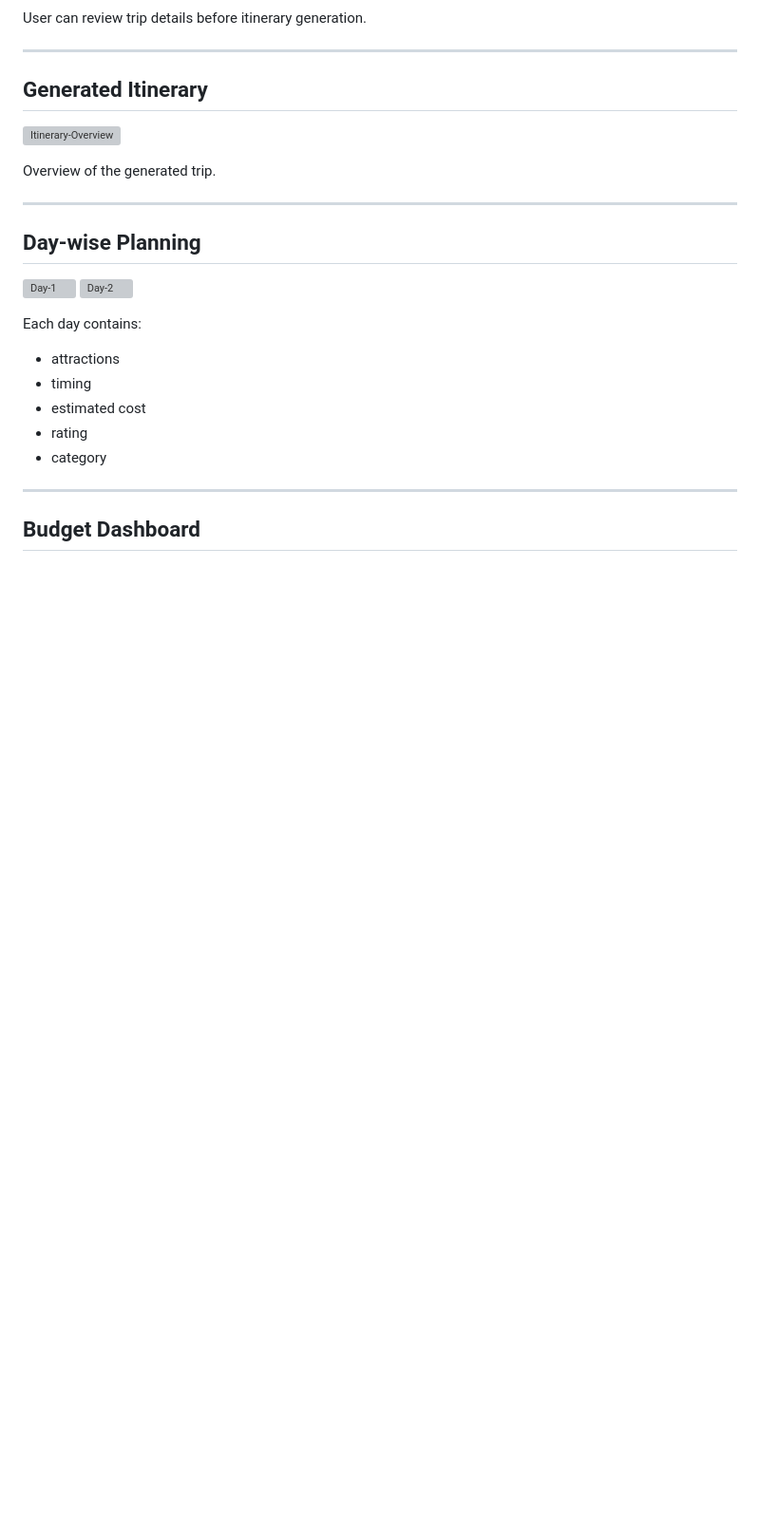
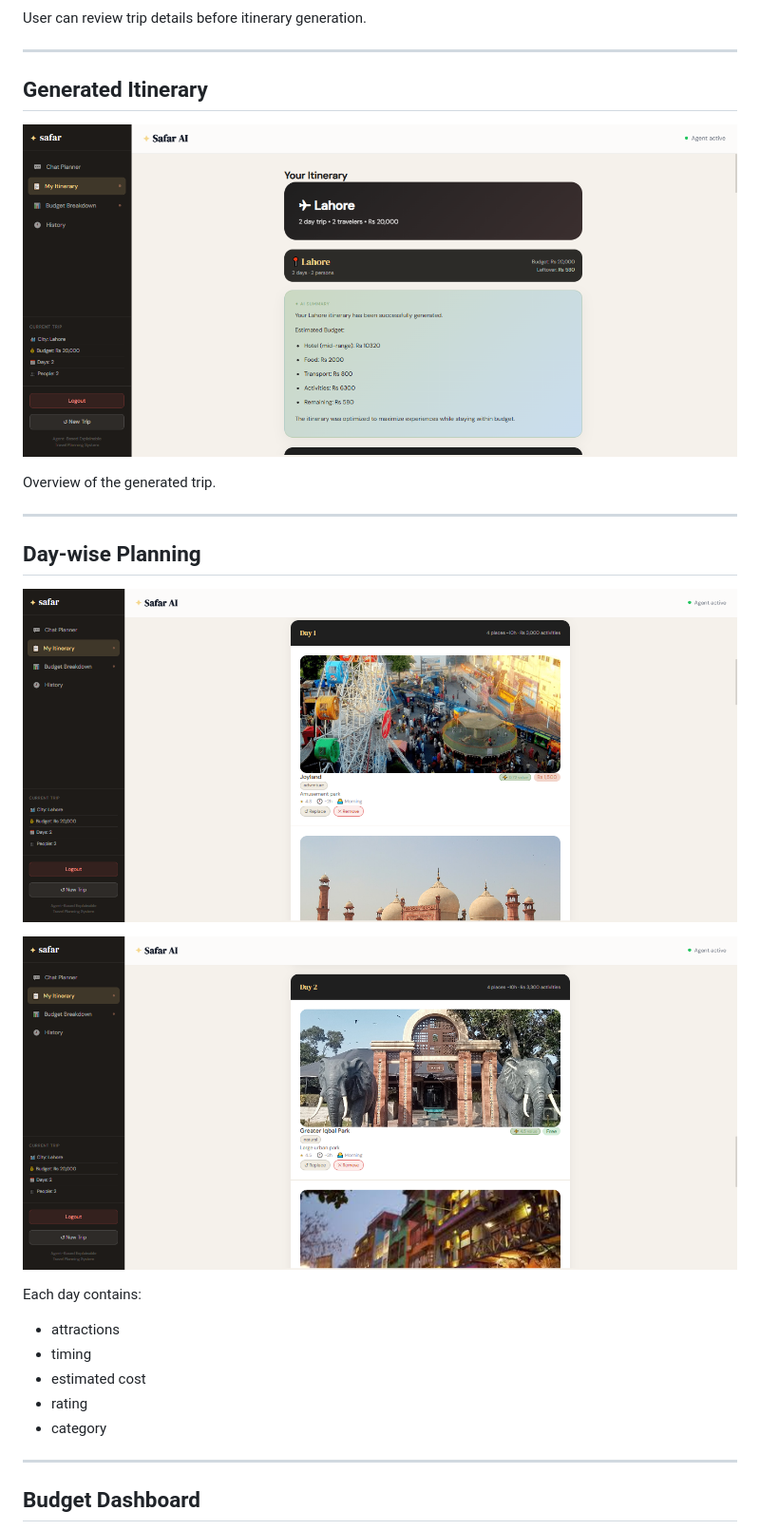
Before and after one commit to AneeqaArshad/Safar-Budget-Travel-Planner, a Markdown page: README.md, the part around one of its changes. Shown at 95% size. Rendered like a GitHub page; blank space fills up the shorter version; grey boxes are pictures that could not be loaded.

```diff
--- a/README.md
+++ b/README.md
@@ -246,7 +241,7 @@ User can review trip details before itinerary generation.
 
 ## Generated Itinerary
 
-![Itinerary-Overview](docs\Screenshots\itinerary-overview.png)
+![Itinerary](https://raw.githubusercontent.com/AneeqaArshad/Safar-Budget-Travel-Planner/main/docs/Screenshots/itinerary-overview.png)
 
 Overview of the generated trip.
 
@@ -254,8 +249,9 @@ Overview of the generated trip.
 
 ## Day-wise Planning
 
-![Day-1](docs\Screenshots\day1.png)
-![Day-2](docs\Screenshots\day2.png)
+![Day 1](https://raw.githubusercontent.com/AneeqaArshad/Safar-Budget-Travel-Planner/main/docs/Screenshots/day1.png)
+
+![Day 2](https://raw.githubusercontent.com/AneeqaArshad/Safar-Budget-Travel-Planner/main/docs/Screenshots/day2.png)
 
 Each day contains:
 
```
Also changed, not shown: other parts of README.md (+8 -13 lines).
